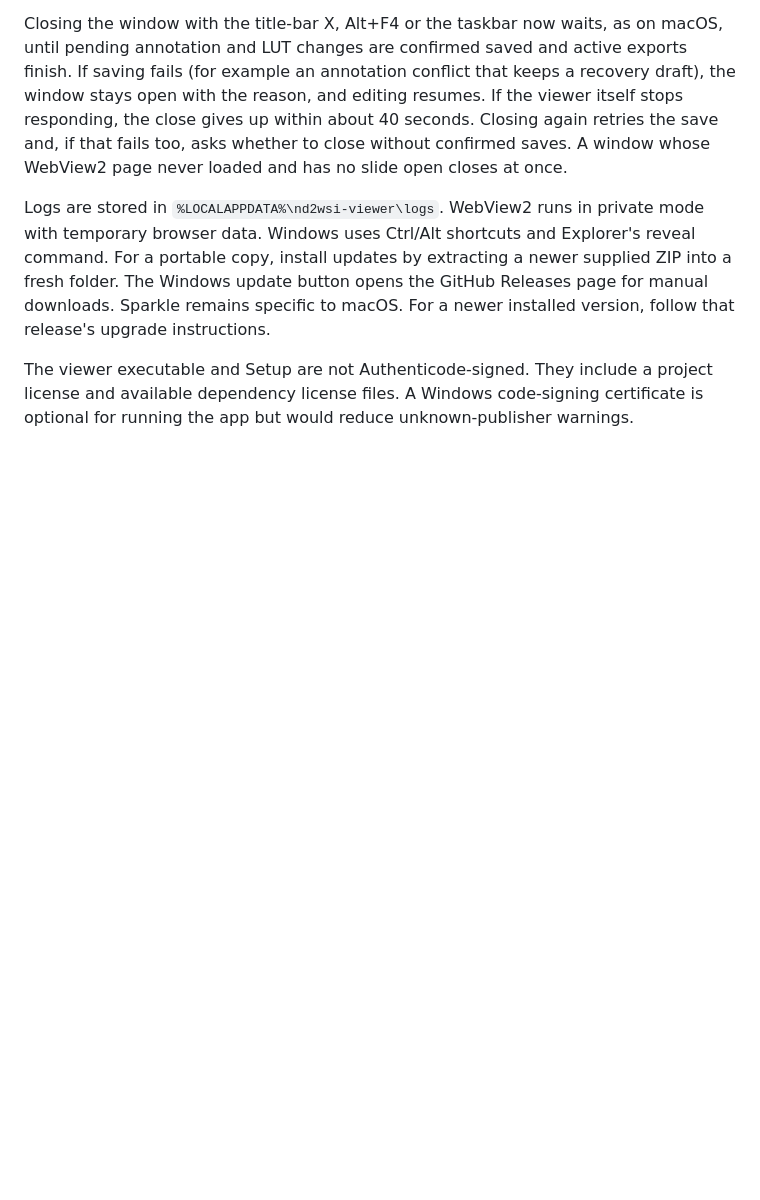
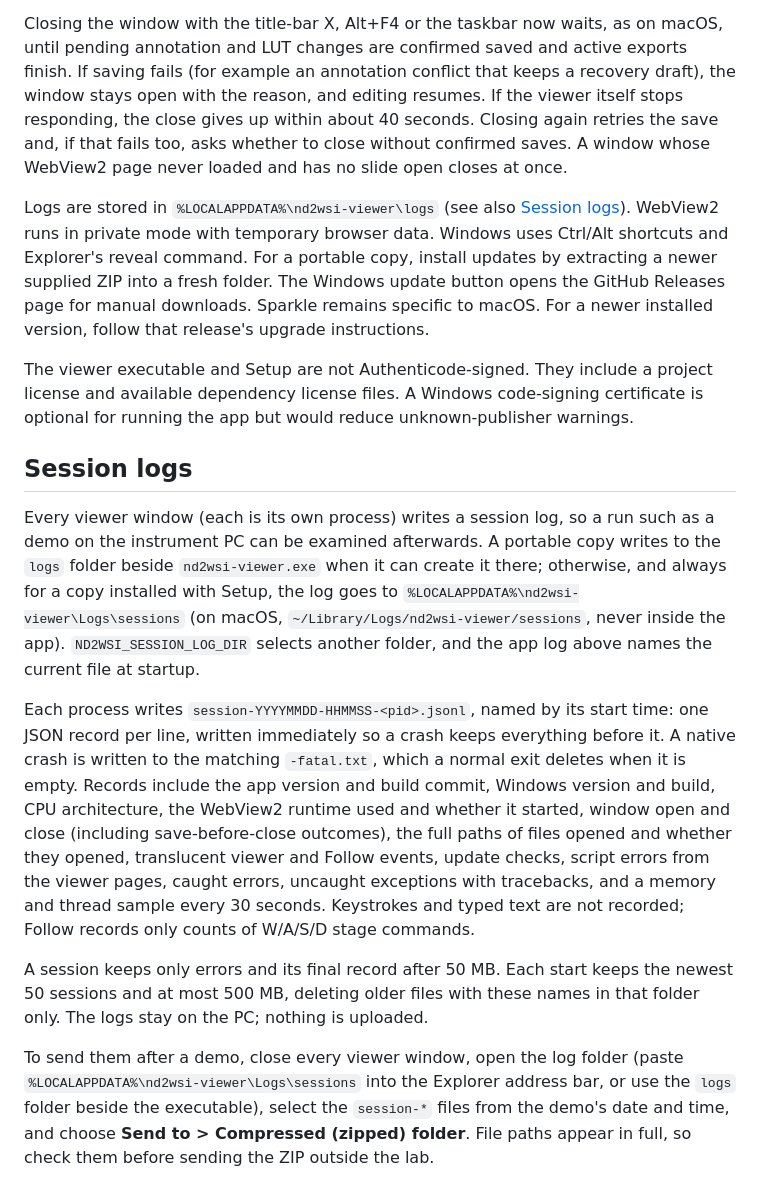
Before and after one commit to myunghyunj/nd2wsi-viewer, a Markdown page: docs/windows.md, the part around the change. Drawn GitHub-style; blank space fills up the shorter version.

Commit message:
Document where session logs are kept and how to send them

```diff
--- a/docs/windows.md
+++ b/docs/windows.md
@@ -295,7 +295,8 @@ seconds. Closing again retries the save and, if that fails too, asks whether to
 close without confirmed saves. A window whose WebView2 page never loaded and
 has no slide open closes at once.
 
-Logs are stored in `%LOCALAPPDATA%\nd2wsi-viewer\logs`. WebView2 runs in
+Logs are stored in `%LOCALAPPDATA%\nd2wsi-viewer\logs` (see also
+[Session logs](#session-logs)). WebView2 runs in
 private mode with temporary browser data. Windows uses Ctrl/Alt shortcuts
 and Explorer's reveal command. For a portable copy, install updates by
 extracting a newer supplied ZIP into a fresh folder. The Windows update button
@@ -305,3 +306,36 @@ to macOS. For a newer installed version, follow that release's upgrade instructi
 The viewer executable and Setup are not Authenticode-signed. They include a project license and available
 dependency license files. A Windows code-signing certificate is optional for
 running the app but would reduce unknown-publisher warnings.
+
+## Session logs
+
+Every viewer window (each is its own process) writes a session log, so a run
+such as a demo on the instrument PC can be examined afterwards. A portable copy
+writes to the `logs` folder beside `nd2wsi-viewer.exe` when it can create it
+there; otherwise, and always for a copy installed with Setup, the log goes to
+`%LOCALAPPDATA%\nd2wsi-viewer\Logs\sessions` (on macOS,
+`~/Library/Logs/nd2wsi-viewer/sessions`, never inside the app).
+`ND2WSI_SESSION_LOG_DIR` selects another folder, and the app log above names
+the current file at startup.
+
+Each process writes `session-YYYYMMDD-HHMMSS-<pid>.jsonl`, named by its start
+time: one JSON record per line, written immediately so a crash keeps everything
+before it. A native crash is written to the matching `-fatal.txt`, which a
+normal exit deletes when it is empty. Records include the app version and build
+commit, Windows version and build, CPU architecture, the WebView2 runtime used
+and whether it started, window open and close (including save-before-close
+outcomes), the full paths of files opened and whether they opened, translucent
+viewer and Follow events, update checks, script errors from the viewer pages,
+caught errors, uncaught exceptions with tracebacks, and a memory and thread
+sample every 30 seconds. Keystrokes and typed text are not recorded; Follow
+records only counts of W/A/S/D stage commands.
+
+A session keeps only errors and its final record after 50 MB. Each start keeps
+the newest 50 sessions and at most 500 MB, deleting older files with these
+names in that folder only. The logs stay on the PC; nothing is uploaded.
+
+To send them after a demo, close every viewer window, open the log folder (paste
+`%LOCALAPPDATA%\nd2wsi-viewer\Logs\sessions` into the Explorer address bar, or
+use the `logs` folder beside the executable), select the `session-*` files from
+the demo's date and time, and choose **Send to > Compressed (zipped) folder**.
+File paths appear in full, so check them before sending the ZIP outside the lab.
```
Also changed, not shown: docs/architecture.md (+1 -0 lines).
